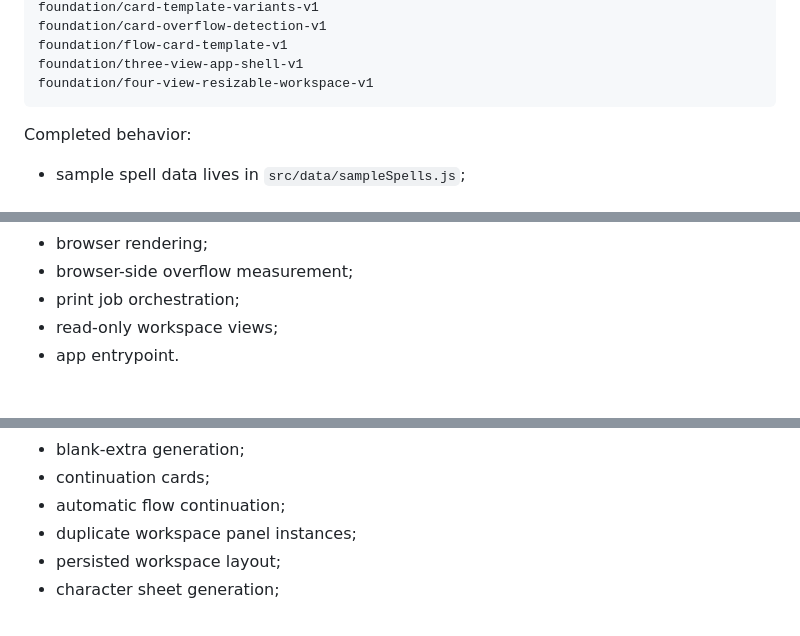
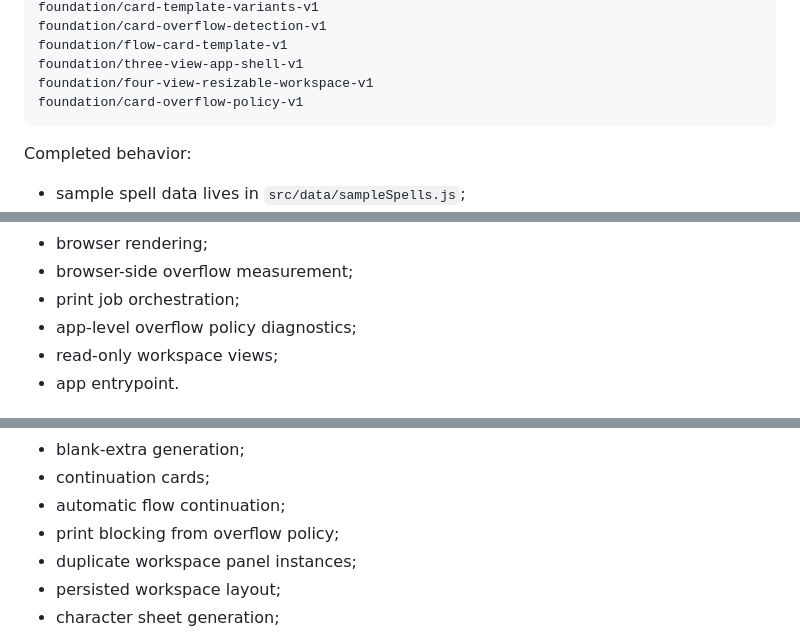
Before and after one commit to WalterDevIn/printable-rpg, a Markdown page: PROJECT_STATE.md, 3 parts joined by grey strips. GitHub-like rendering.

````diff
--- a/PROJECT_STATE.md
+++ b/PROJECT_STATE.md
@@ -47,6 +48,7 @@ foundation/card-overflow-detection-v1
 foundation/flow-card-template-v1
 foundation/three-view-app-shell-v1
 foundation/four-view-resizable-workspace-v1
+foundation/card-overflow-policy-v1
 ```
 
 Completed behavior:
@@ -127,6 +133,7 @@ Current implementation separates:
 - browser rendering;
 - browser-side overflow measurement;
 - print job orchestration;
+- app-level overflow policy diagnostics;
 - read-only workspace views;
 - app entrypoint.
 
@@ -255,6 +273,7 @@ The current foundation intentionally does not include:
 - blank-extra generation;
 - continuation cards;
 - automatic flow continuation;
+- print blocking from overflow policy;
 - duplicate workspace panel instances;
 - persisted workspace layout;
 - character sheet generation;
````
Also changed, not shown: other parts of PROJECT_STATE.md (+27 -11 lines).
